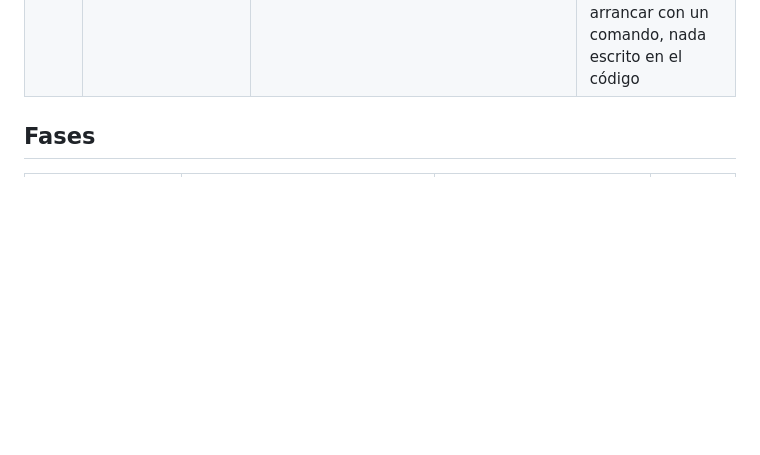
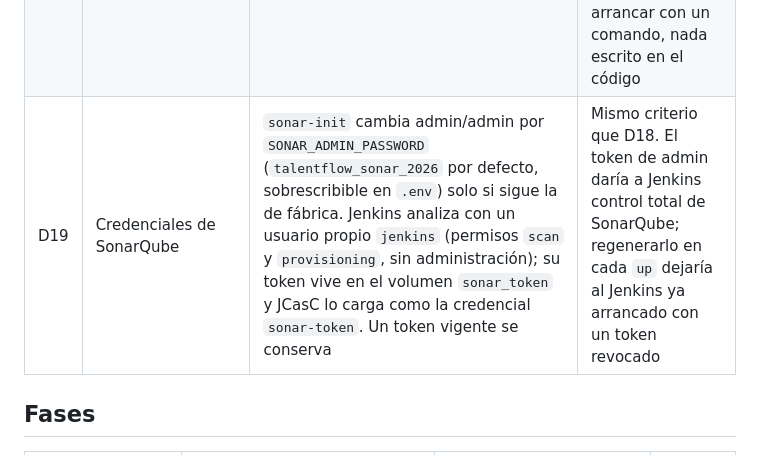
Before and after one commit to lyc4nthrope/TalentFlow, a Markdown page: docs/reto-07/PLAN.md, the part around one of its changes. Rendered like a GitHub page; blank space fills up the shorter version.

```diff
--- a/docs/reto-07/PLAN.md
+++ b/docs/reto-07/PLAN.md
@@ -49,6 +49,7 @@ D1 a D8 son las decisiones de Valeria y se conservan. D9 en adelante completan l
 | D16 | Ruta del workspace (Docker-outside-of-Docker) | Compose monta solo `.jenkins-workspace/` del repo en la **misma ruta absoluta** dentro de Jenkins (`${PWD}/.jenkins-workspace`, o `HOST_WORKSPACE` si se define) y fija la raíz de workspaces con `-Djenkins.model.Jenkins.workspacesDir=<esa ruta>/${ITEM_FULL_NAME}` | Los pipelines llaman al daemon del host, que resuelve los bind mounts con rutas del host: el workspace tiene que existir igual en los dos lados. Con la propiedad global ningún Jenkinsfile conoce rutas (todos quedan `agent any`, como el PDF) y no se expone el repo entero al contenedor. `docker compose --profile ci up` se ejecuta desde la raíz del repo |
 | D17 | Permisos del socket | Jenkins corre como `root` dentro de su contenedor; sin `chmod 666` en el host | Quien usa el socket ya controla el Docker del host, así que root en el contenedor no agrega privilegio. `group_add` con el GID de `docker` del host no sirve en Docker Desktop (el socket es de root) y el GID cambia entre equipos Linux; `chmod 666` abre Docker a todo proceso del equipo |
 | D18 | Acceso a Jenkins | Un administrador creado por JCasC (`securityRealm` local, sin registro de usuarios; los anónimos no ven nada). Usuario y contraseña los inyecta Compose: `admin` / `talentflow_ci_2026` por defecto, sobrescribibles en `.env` | Jenkins controla el Docker de la máquina a través del socket: abierto, cualquiera que llegue al puerto 9090 podría hacerlo. Mismo criterio que el secreto del JWT (Reto 5): valor académico para arrancar con un comando, nada escrito en el código |
+| D19 | Credenciales de SonarQube | `sonar-init` cambia admin/admin por `SONAR_ADMIN_PASSWORD` (`talentflow_sonar_2026` por defecto, sobrescribible en `.env`) solo si sigue la de fábrica. Jenkins analiza con un usuario propio `jenkins` (permisos `scan` y `provisioning`, sin administración); su token vive en el volumen `sonar_token` y JCasC lo carga como la credencial `sonar-token`. Un token vigente se conserva | Mismo criterio que D18. El token de admin daría a Jenkins control total de SonarQube; regenerarlo en cada `up` dejaría al Jenkins ya arrancado con un token revocado |
 
 ## Fases
 
```
Also changed, not shown: other parts of docs/reto-07/PLAN.md (+2 -1 lines).
